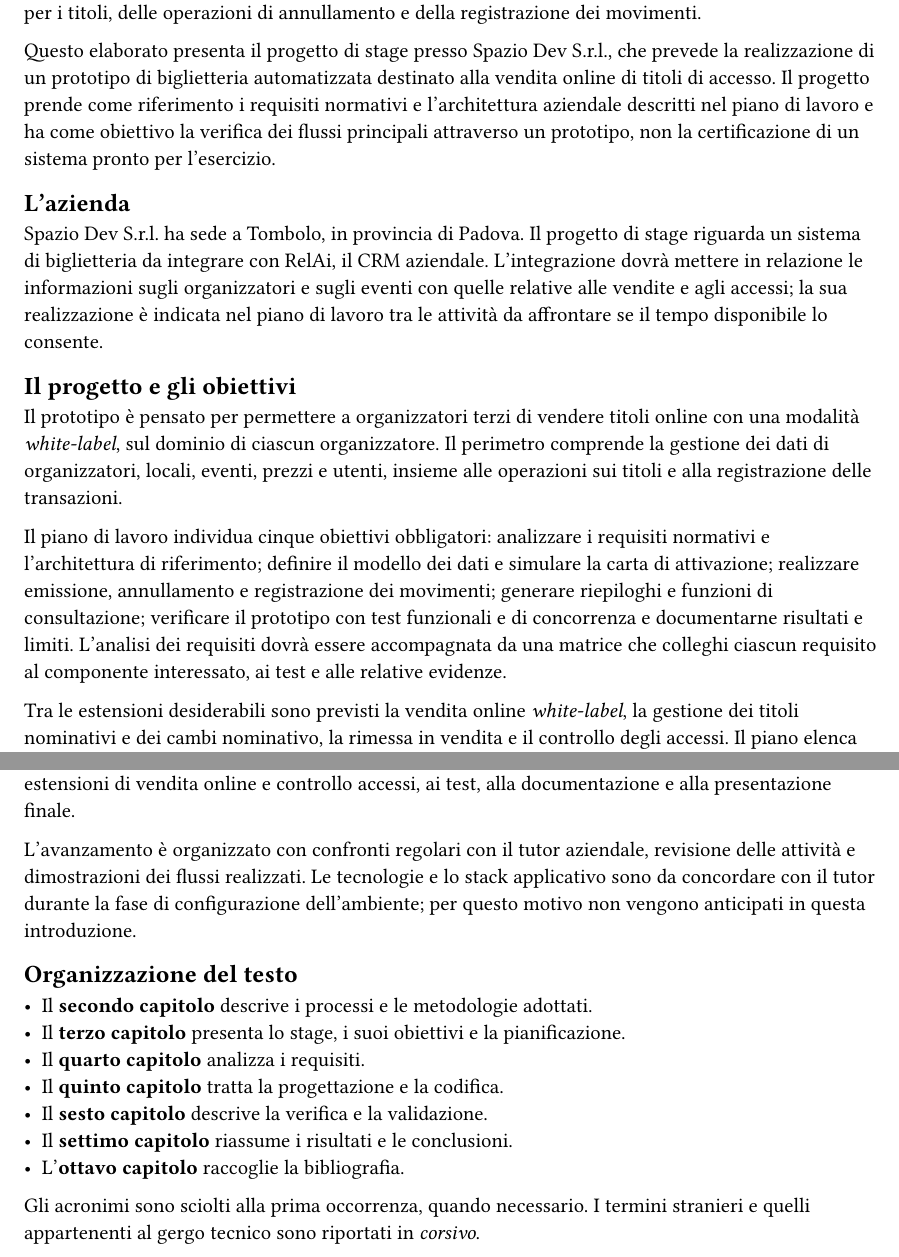
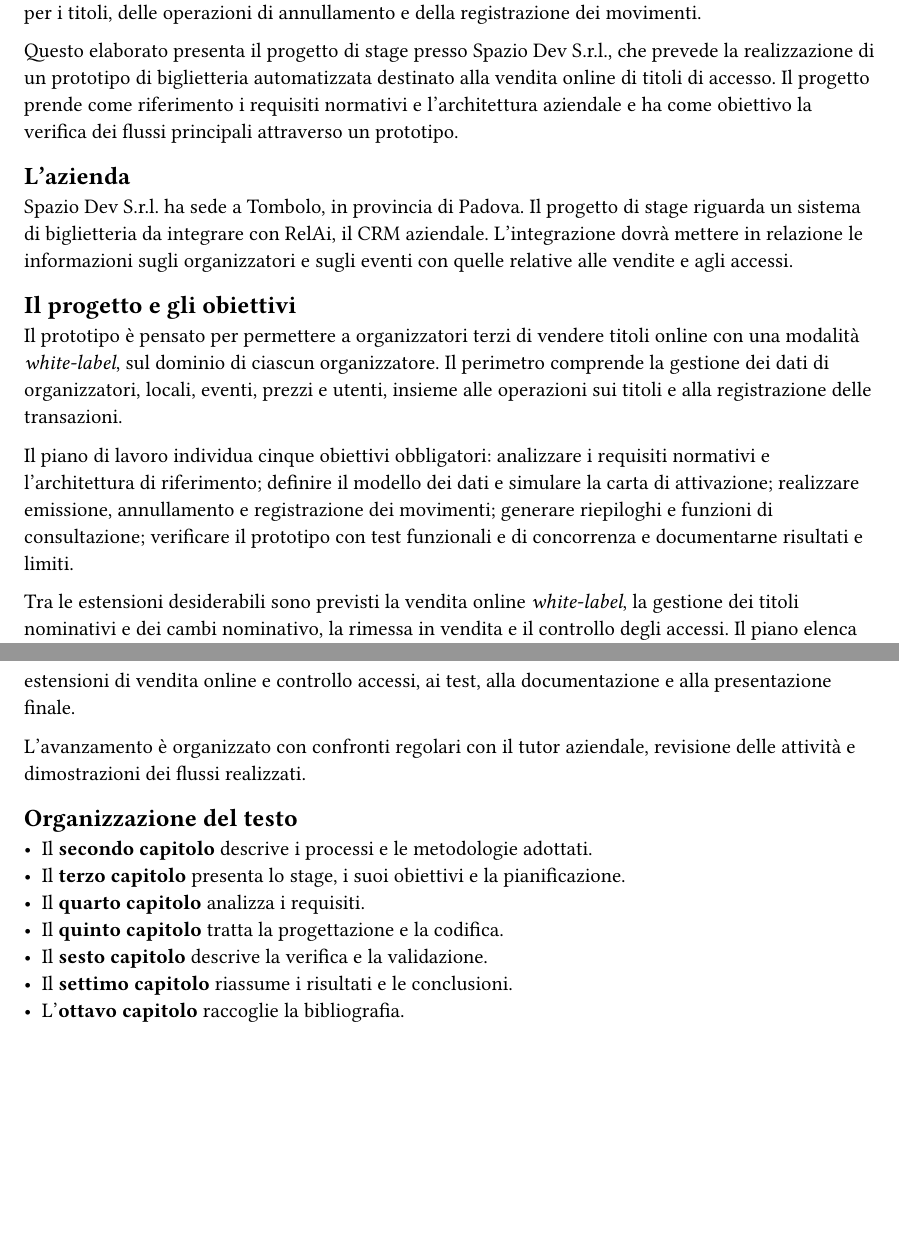
Before and after one commit to Leddosja/thesis-EdisHodja, a Typst document (src/chapters/01-introduzione.typ): two parts of pages 1 and 2 of 2, joined at a grey line, cut so that both start at the same text, the shorter picture padded with empty space. Compiled offline with Typst 0.15.

Commit message:
Add: Introduzione

```diff
--- a/src/chapters/01-introduzione.typ
+++ b/src/chapters/01-introduzione.typ
@@ -4,17 +4,17 @@
 
 La vendita di titoli di accesso per conto di organizzatori terzi richiede di coordinare le operazioni di vendita con la gestione degli eventi e il controllo degli ingressi. Quando il sistema tratta titoli soggetti a specifici obblighi fiscali, i flussi applicativi devono inoltre tenere conto dei dati richiesti per i titoli, delle operazioni di annullamento e della registrazione dei movimenti.
 
-Questo elaborato presenta il progetto di stage presso Spazio Dev S.r.l., che prevede la realizzazione di un prototipo di biglietteria automatizzata destinato alla vendita online di titoli di accesso. Il progetto prende come riferimento i requisiti normativi e l’architettura aziendale descritti nel piano di lavoro e ha come obiettivo la verifica dei flussi principali attraverso un prototipo, non la certificazione di un sistema pronto per l’esercizio.
+Questo elaborato presenta il progetto di stage presso Spazio Dev S.r.l., che prevede la realizzazione di un prototipo di biglietteria automatizzata destinato alla vendita online di titoli di accesso. Il progetto prende come riferimento i requisiti normativi e l’architettura aziendale e ha come obiettivo la verifica dei flussi principali attraverso un prototipo.
 
 == L’azienda
 
-Spazio Dev S.r.l. ha sede a Tombolo, in provincia di Padova. Il progetto di stage riguarda un sistema di biglietteria da integrare con RelAi, il CRM aziendale. L’integrazione dovrà mettere in relazione le informazioni sugli organizzatori e sugli eventi con quelle relative alle vendite e agli accessi; la sua realizzazione è indicata nel piano di lavoro tra le attività da affrontare se il tempo disponibile lo consente.
+Spazio Dev S.r.l. ha sede a Tombolo, in provincia di Padova. Il progetto di stage riguarda un sistema di biglietteria da integrare con RelAi, il CRM aziendale. L’integrazione dovrà mettere in relazione le informazioni sugli organizzatori e sugli eventi con quelle relative alle vendite e agli accessi.
 
 == Il progetto e gli obiettivi
 
 Il prototipo è pensato per permettere a organizzatori terzi di vendere titoli online con una modalità _white-label_, sul dominio di ciascun organizzatore. Il perimetro comprende la gestione dei dati di organizzatori, locali, eventi, prezzi e utenti, insieme alle operazioni sui titoli e alla registrazione delle transazioni.
 
-Il piano di lavoro individua cinque obiettivi obbligatori: analizzare i requisiti normativi e l’architettura di riferimento; definire il modello dei dati e simulare la carta di attivazione; realizzare emissione, annullamento e registrazione dei movimenti; generare riepiloghi e funzioni di consultazione; verificare il prototipo con test funzionali e di concorrenza e documentarne risultati e limiti. L’analisi dei requisiti dovrà essere accompagnata da una matrice che colleghi ciascun requisito al componente interessato, ai test e alle relative evidenze.
+Il piano di lavoro individua cinque obiettivi obbligatori: analizzare i requisiti normativi e l’architettura di riferimento; definire il modello dei dati e simulare la carta di attivazione; realizzare emissione, annullamento e registrazione dei movimenti; generare riepiloghi e funzioni di consultazione; verificare il prototipo con test funzionali e di concorrenza e documentarne risultati e limiti.
 
 Tra le estensioni desiderabili sono previsti la vendita online _white-label_, la gestione dei titoli nominativi e dei cambi nominativo, la rimessa in vendita e il controllo degli accessi. Il piano elenca inoltre, come attività facoltative compatibilmente con il tempo, l’emissione di _wallet pass_, la gestione delle procedure in caso di guasto e l’integrazione con RelAi.
 
@@ -28,7 +28,7 @@ Le specifiche di interazione con la carta di attivazione sono fornite da SIAE su
 
 Il piano prevede 300 ore complessive, distribuite su otto settimane, dal 28 settembre al 20 novembre 2026. Le prime attività sono dedicate allo studio dei requisiti e dell’architettura e alla configurazione dell’ambiente di sviluppo. Il lavoro prosegue con il modello dei dati, la simulazione della carta e le funzioni di emissione, annullamento, log e riepilogo; le settimane successive sono riservate alle estensioni di vendita online e controllo accessi, ai test, alla documentazione e alla presentazione finale.
 
-L’avanzamento è organizzato con confronti regolari con il tutor aziendale, revisione delle attività e dimostrazioni dei flussi realizzati. Le tecnologie e lo stack applicativo sono da concordare con il tutor durante la fase di configurazione dell’ambiente; per questo motivo non vengono anticipati in questa introduzione.
+L’avanzamento è organizzato con confronti regolari con il tutor aziendale, revisione delle attività e dimostrazioni dei flussi realizzati.
 
 == Organizzazione del testo
 
@@ -39,5 +39,3 @@ L’avanzamento è organizzato con confronti regolari con il tutor aziendale, re
 - Il *sesto capitolo* descrive la verifica e la validazione.
 - Il *settimo capitolo* riassume i risultati e le conclusioni.
 - L’*ottavo capitolo* raccoglie la bibliografia.
-
-Gli acronimi sono sciolti alla prima occorrenza, quando necessario. I termini stranieri e quelli appartenenti al gergo tecnico sono riportati in _corsivo_.
```
Also changed, not shown: src/chapters/shared.typ (+1 -0 lines), src/main.typ (+4 -1 lines).
